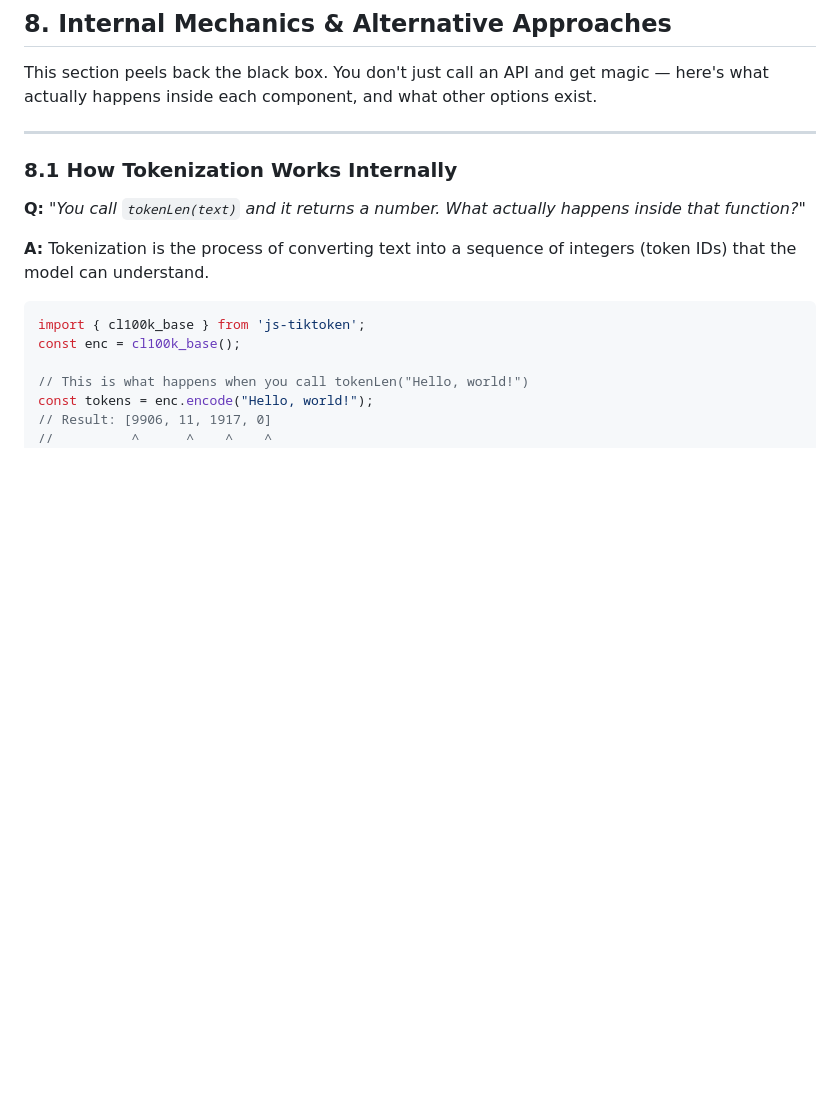
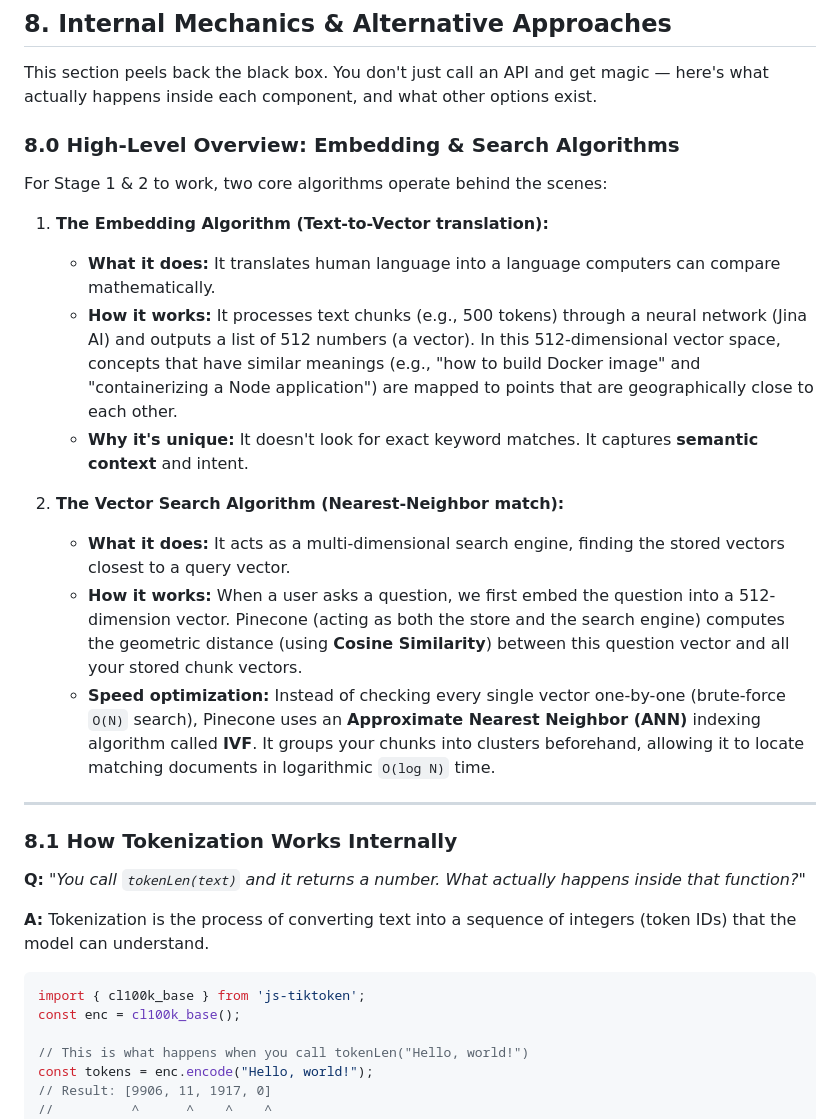
Before and after one commit to Sumedhvats/Notable, a Markdown page: learning/stage-1-2-architecture.md, the part around the change. Rendered like a GitHub page; blank space fills up the shorter version.

```diff
--- a/learning/stage-1-2-architecture.md
+++ b/learning/stage-1-2-architecture.md
@@ -891,6 +891,20 @@ The spec defines the event order as: `token` → `token` → ... → `sources`
 
 This section peels back the black box. You don't just call an API and get magic — here's what actually happens inside each component, and what other options exist.
 
+### 8.0 High-Level Overview: Embedding & Search Algorithms
+
+For Stage 1 & 2 to work, two core algorithms operate behind the scenes:
+
+1. **The Embedding Algorithm (Text-to-Vector translation):**
+   * **What it does:** It translates human language into a language computers can compare mathematically.
+   * **How it works:** It processes text chunks (e.g., 500 tokens) through a neural network (Jina AI) and outputs a list of 512 numbers (a vector). In this 512-dimensional vector space, concepts that have similar meanings (e.g., "how to build Docker image" and "containerizing a Node application") are mapped to points that are geographically close to each other.
+   * **Why it's unique:** It doesn't look for exact keyword matches. It captures **semantic context** and intent.
+
+2. **The Vector Search Algorithm (Nearest-Neighbor match):**
+   * **What it does:** It acts as a multi-dimensional search engine, finding the stored vectors closest to a query vector.
+   * **How it works:** When a user asks a question, we first embed the question into a 512-dimension vector. Pinecone (acting as both the store and the search engine) computes the geometric distance (using **Cosine Similarity**) between this question vector and all your stored chunk vectors.
+   * **Speed optimization:** Instead of checking every single vector one-by-one (brute-force `O(N)` search), Pinecone uses an **Approximate Nearest Neighbor (ANN)** indexing algorithm called **IVF**. It groups your chunks into clusters beforehand, allowing it to locate matching documents in logarithmic `O(log N)` time.
+
 ---
 
 ### 8.1 How Tokenization Works Internally
```
